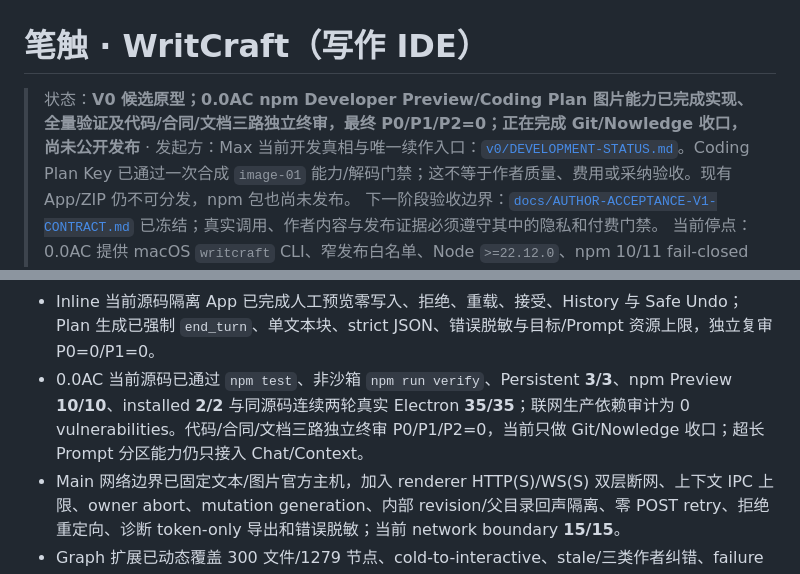
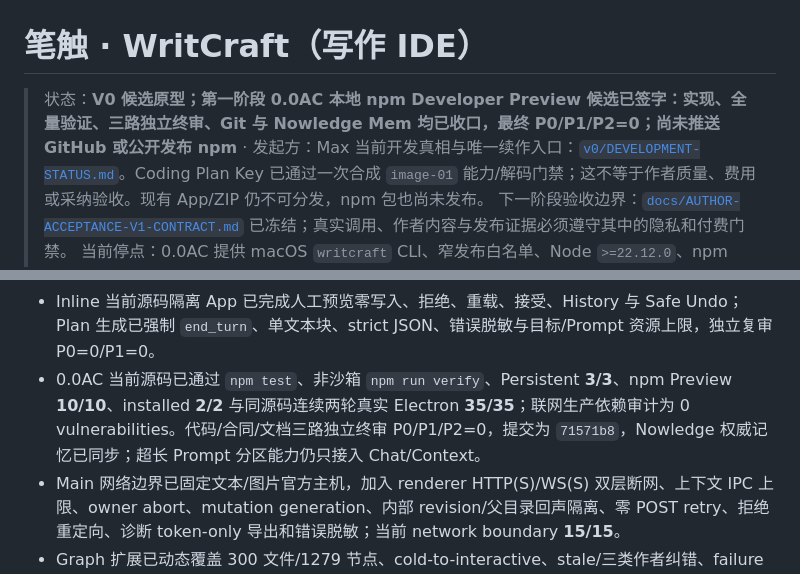
Before and after one commit to MaxHou-infinity/WritCraft, a Markdown page: README.md, 2 parts joined by grey strips. GitHub-like rendering.

```diff
--- a/README.md
+++ b/README.md
@@ -1,6 +1,6 @@
 # 笔触 · WritCraft（写作 IDE）
 
-> 状态：**V0 候选原型；0.0AC npm Developer Preview/Coding Plan 图片能力已完成实现、全量验证及代码/合同/文档三路独立终审，最终 P0/P1/P2=0；正在完成 Git/Nowledge 收口，尚未公开发布** · 发起方：Max
+> 状态：**V0 候选原型；第一阶段 0.0AC 本地 npm Developer Preview 候选已签字：实现、全量验证、三路独立终审、Git 与 Nowledge Mem 均已收口，最终 P0/P1/P2=0；尚未推送 GitHub 或公开发布 npm** · 发起方：Max
 > 当前开发真相与唯一续作入口：[`v0/DEVELOPMENT-STATUS.md`](v0/DEVELOPMENT-STATUS.md)。Coding Plan Key 已通过一次合成 `image-01` 能力/解码门禁；这不等于作者质量、费用或采纳验收。现有 App/ZIP 仍不可分发，npm 包也尚未发布。
 > 下一阶段验收边界：[`docs/AUTHOR-ACCEPTANCE-V1-CONTRACT.md`](docs/AUTHOR-ACCEPTANCE-V1-CONTRACT.md) 已冻结；真实调用、作者内容与发布证据必须遵守其中的隐私和付费门禁。
 > 当前停点：0.0AC 提供 macOS `writcraft` CLI、窄发布白名单、Node `>=22.12.0`、npm 10/11 fail-closed 边界和精确 Electron `43.2.0`。当前源码 `npm test`、非沙箱 `npm run verify`、Persistent **3/3**、npm Preview **10/10**、隔离安装真实 CLI/Renderer **2/2** 通过；真实 Electron 一次 101 ms 性能红灯后同源码连续两轮 **35/35**。npm 10/x64、许可证、包名/账户、显式发布授权和合格真实作者项目仍是开放门禁。
@@ -25,7 +25,7 @@
 - `image-01` 已实现安全落盘、解码尺寸/比例证明、必填 1–5 分、可选费用、插入/保留/可恢复废纸篓和项目聚合；Coding Plan Key 的真实合成调用已成功。能力由套餐/额度现场决定，不按 `sk-cp-`/`sk-api-` 前缀臆断；真实作者质量、采纳和费用样本仍开放。
 - Diagnostic Export v1 已接入设置页：作者先看到可能导出的完整 JSON，正文、Prompt、模型回答、Key、项目/文件名与路径均被排除；Renderer 只能回传一次性 token，Main 负责原生保存和不可覆盖写入。Service **13/13**、Handler **10/10**、Renderer **7/7**、Network boundary **15/15**，真实 Electron 已覆盖可见预览和隐私 sentinel。
 - Inline 当前源码隔离 App 已完成人工预览零写入、拒绝、重载、接受、History 与 Safe Undo；Plan 生成已强制 `end_turn`、单文本块、strict JSON、错误脱敏与目标/Prompt 资源上限，独立复审 P0=0/P1=0。
-- 0.0AC 当前源码已通过 `npm test`、非沙箱 `npm run verify`、Persistent **3/3**、npm Preview **10/10**、installed **2/2** 与同源码连续两轮真实 Electron **35/35**；联网生产依赖审计为 0 vulnerabilities。代码/合同/文档三路独立终审 P0/P1/P2=0，当前只做 Git/Nowledge 收口；超长 Prompt 分区能力仍只接入 Chat/Context。
+- 0.0AC 当前源码已通过 `npm test`、非沙箱 `npm run verify`、Persistent **3/3**、npm Preview **10/10**、installed **2/2** 与同源码连续两轮真实 Electron **35/35**；联网生产依赖审计为 0 vulnerabilities。代码/合同/文档三路独立终审 P0/P1/P2=0，提交为 `71571b8`，Nowledge 权威记忆已同步；超长 Prompt 分区能力仍只接入 Chat/Context。
 - Main 网络边界已固定文本/图片官方主机，加入 renderer HTTP(S)/WS(S) 双层断网、上下文 IPC 上限、owner abort、mutation generation、内部 revision/父目录回声隔离、零 POST retry、拒绝重定向、诊断 token-only 导出和错误脱敏；当前 network boundary **15/15**。
 - Graph 扩展已动态覆盖 300 文件/1279 节点、cold-to-interactive、stale/三类作者纠错、failure live、键盘/AX、布局、性能、重启与 A→B；缓存完整语义权威、Renderer 不可变快照、同/跨项目异步所有权及 Unicode quote 边界已关闭，最终独立复审 P0=0/P1=0/P2=0。
 - 2026-07-26 已建立本地 Git `main` 基线；后续改动必须通过提交保留可审计差异。该基线不追溯此前历史，阶段事实仍以 `v0/DEVELOPMENT-STATUS.md` 和当次可复现测试证据为准。
```
Also changed, not shown: docs/NPM-DEVELOPER-PREVIEW-V1-CONTRACT.md (+1 -1 lines), v0/DEVELOPMENT-STATUS.md (+8 -8 lines).
